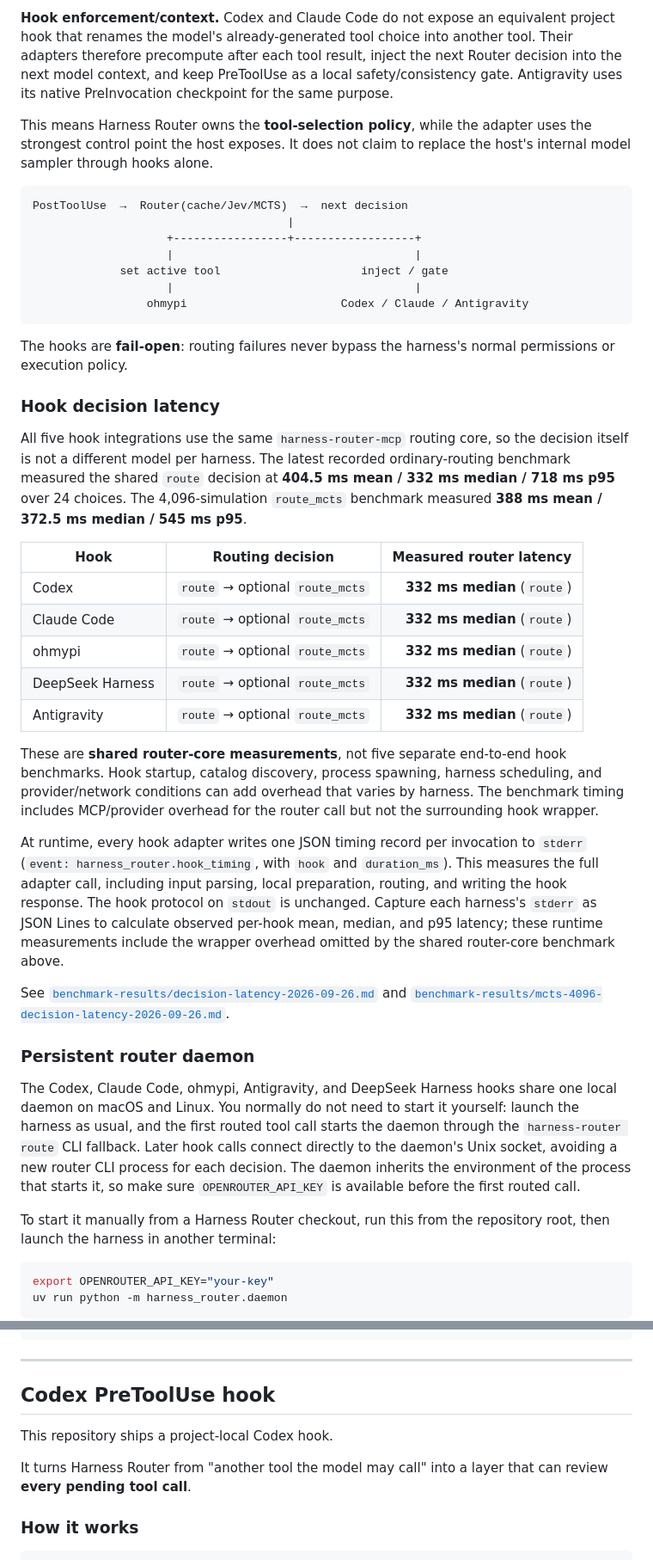
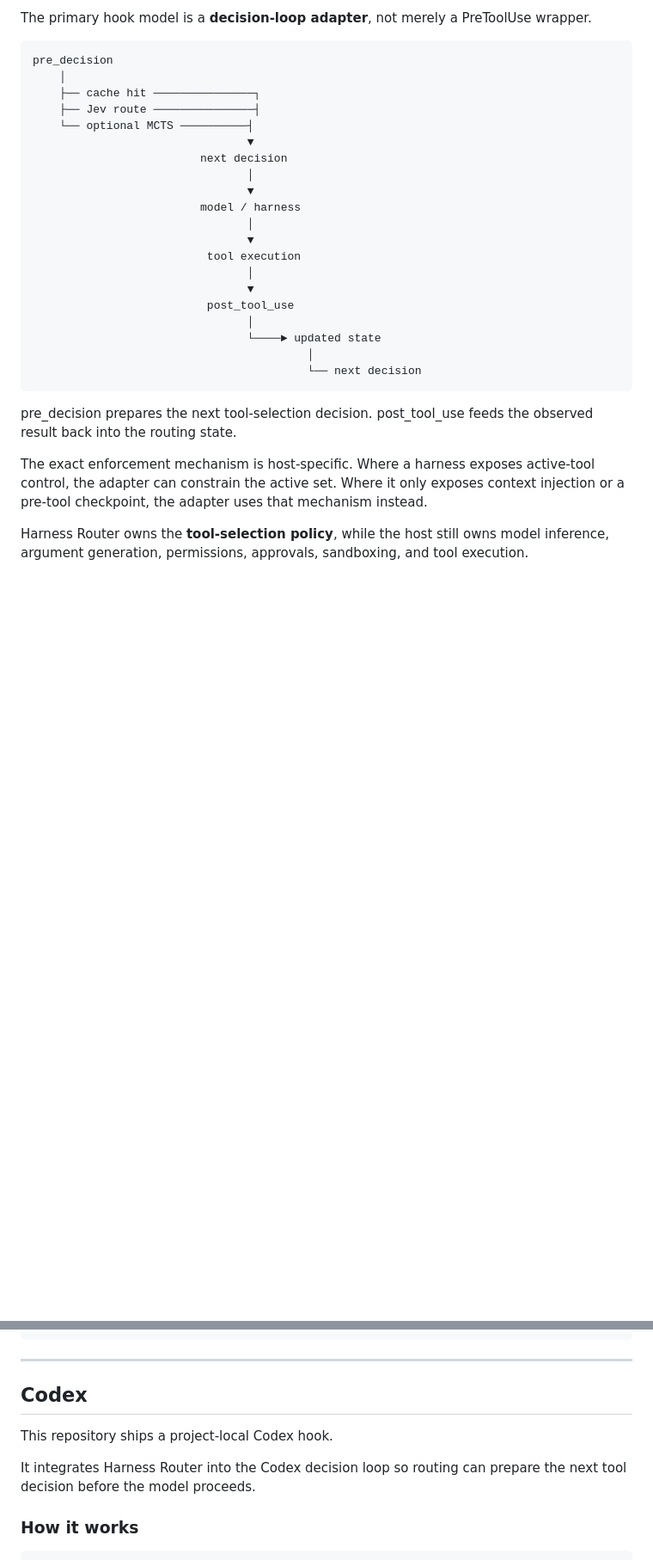
Before and after one commit to Protocol-Lattice/harness-router, a Markdown page: README.md, 2 parts joined by grey strips. Shown at 86% size. Rendered like a GitHub page; blank space fills up the shorter version.

Commit message:
docs: rewrite README around decision-loop routing

````diff
--- a/README.md
+++ b/README.md
@@ -110,53 +87,32 @@ restores the original active set, observes the result, and routes the next state
 
-**Hook enforcement/context.** Codex and Claude Code do not expose an equivalent
-project hook that renames the model's already-generated tool choice into another
-tool. Their adapters therefore precompute after each tool result, inject the next
-Router decision into the next model context, and keep PreToolUse as a local
-safety/consistency gate. Antigravity uses its native PreInvocation checkpoint
-for the same purpose.
-
-This means Harness Router owns the **tool-selection policy**, while the adapter
-uses the strongest control point the host exposes. It does not claim to replace
-the host's internal model sampler through hooks alone.
+The primary hook model is a **decision-loop adapter**, not merely a PreToolUse wrapper.
 
 ```text
-PostToolUse  →  Router(cache/Jev/MCTS)  →  next decision
-                                      |
-                    +-----------------+------------------+
-                    |                                    |
-             set active tool                     inject / gate
-                    |                                    |
-                 ohmypi                       Codex / Claude / Antigravity
+pre_decision
+    │
+    ├── cache hit ───────────────┐
+    ├── Jev route ───────────────┤
+    └── optional MCTS ──────────┤
+                                ▼
+                         next decision
+                                │
+                                ▼
+                         model / harness
+                                │
+                                ▼
+                          tool execution
+                                │
+                                ▼
+                          post_tool_use
+                                │
+                                └────► updated state
+                                         │
+                                         └── next decision
 ```
 
-The hooks are **fail-open**: routing failures never bypass the harness's normal
-permissions or execution policy.
-### Hook decision latency
+pre_decision prepares the next tool-selection decision. post_tool_use feeds the observed result back into the routing state.
 
-All five hook integrations use the same `harness-router-mcp` routing core, so the decision itself is not a different model per harness. The latest recorded ordinary-routing benchmark measured the shared `route` decision at **404.5 ms mean / 332 ms median / 718 ms p95** over 24 choices. The 4,096-simulation `route_mcts` benchmark measured **388 ms mean / 372.5 ms median / 545 ms p95**.
+The exact enforcement mechanism is host-specific. Where a harness exposes active-tool control, the adapter can constrain the active set. Where it only exposes context injection or a pre-tool checkpoint, the adapter uses that mechanism instead.
 
-| Hook | Routing decision | Measured router latency |
-| --- | --- | ---: |
-| Codex | `route` → optional `route_mcts` | **332 ms median** (`route`) |
-| Claude Code | `route` → optional `route_mcts` | **332 ms median** (`route`) |
-| ohmypi | `route` → optional `route_mcts` | **332 ms median** (`route`) |
-| DeepSeek Harness | `route` → optional `route_mcts` | **332 ms median** (`route`) |
-| Antigravity | `route` → optional `route_mcts` | **332 ms median** (`route`) |
+Harness Router owns the **tool-selection policy**, while the host still owns model inference, argument generation, permissions, approvals, sandboxing, and tool execution.
 
-These are **shared router-core measurements**, not five separate end-to-end hook benchmarks. Hook startup, catalog discovery, process spawning, harness scheduling, and provider/network conditions can add overhead that varies by harness. The benchmark timing includes MCP/provider overhead for the router call but not the surrounding hook wrapper.
-
-At runtime, every hook adapter writes one JSON timing record per invocation to `stderr` (`event: harness_router.hook_timing`, with `hook` and `duration_ms`). This measures the full adapter call, including input parsing, local preparation, routing, and writing the hook response. The hook protocol on `stdout` is unchanged. Capture each harness's `stderr` as JSON Lines to calculate observed per-hook mean, median, and p95 latency; these runtime measurements include the wrapper overhead omitted by the shared router-core benchmark above.
-
-See [`benchmark-results/decision-latency-2026-09-26.md`](benchmark-results/decision-latency-2026-09-26.md) and [`benchmark-results/mcts-4096-decision-latency-2026-09-26.md`](benchmark-results/mcts-4096-decision-latency-2026-09-26.md).
-
-### Persistent router daemon
-
-The Codex, Claude Code, ohmypi, Antigravity, and DeepSeek Harness hooks share one local daemon on macOS and Linux. You normally do not need to start it yourself: launch the harness as usual, and the first routed tool call starts the daemon through the `harness-router route` CLI fallback. Later hook calls connect directly to the daemon's Unix socket, avoiding a new router CLI process for each decision. The daemon inherits the environment of the process that starts it, so make sure `OPENROUTER_API_KEY` is available before the first routed call.
-
-To start it manually from a Harness Router checkout, run this from the repository root, then launch the harness in another terminal:
-
-```bash
-export OPENROUTER_API_KEY="your-key"
-uv run python -m harness_router.daemon
-```
-
@@ -338,11 +276,11 @@ Response:
 
 ---
 
-## Codex PreToolUse hook
+## Codex
 
 This repository ships a project-local Codex hook.
 
-It turns Harness Router from "another tool the model may call" into a layer that can review **every pending tool call**.
+It integrates Harness Router into the Codex decision loop so routing can prepare the next tool decision before the model proceeds.
 
 ### How it works
 
````
Also changed, not shown: other parts of README.md (+48 -89 lines).
